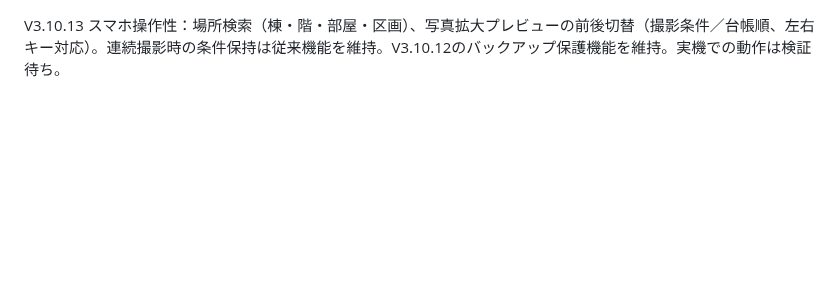
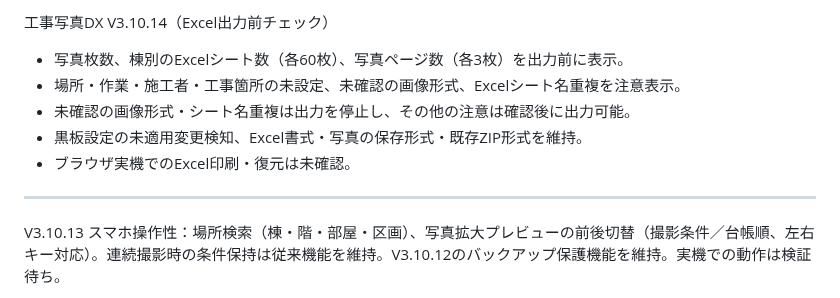
Before and after one commit to stsnwi-AI/iwazaki-kouji-photo-dx, a Markdown page: README.md, the part around the change. Drawn GitHub-style; blank space fills up the shorter version.

Commit message:
V3.10.14: README.md and version sync on develop

```diff
--- a/README.md
+++ b/README.md
@@ -1,3 +1,13 @@
+工事写真DX V3.10.14（Excel出力前チェック）
+
+- 写真枚数、棟別のExcelシート数（各60枚）、写真ページ数（各3枚）を出力前に表示。
+- 場所・作業・施工者・工事箇所の未設定、未確認の画像形式、Excelシート名重複を注意表示。
+- 未確認の画像形式・シート名重複は出力を停止し、その他の注意は確認後に出力可能。
+- 黒板設定の未適用変更検知、Excel書式・写真の保存形式・既存ZIP形式を維持。
+- ブラウザ実機でのExcel印刷・復元は未確認。
+
+---
+
 V3.10.13 スマホ操作性：場所検索（棟・階・部屋・区画）、写真拡大プレビューの前後切替（撮影条件／台帳順、左右キー対応）。連続撮影時の条件保持は従来機能を維持。V3.10.12のバックアップ保護機能を維持。実機での動作は検証待ち。
 
 V3.10.12 追加修正：編集プロジェクトZIPのダウンロードボタン押下時に開始日時・ZIP生成時点の写真/設定状態を自動記録。手動確認ボタン廃止。現場内の重複読み込みボタン廃止（トップのみ）。ブラウザは保存完了を検証できないため、保存先の確認は必要です。
```
